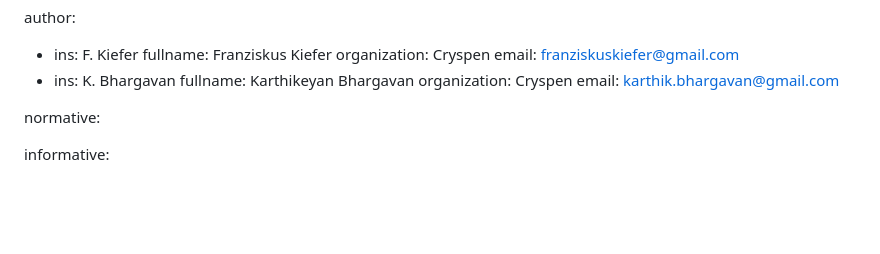
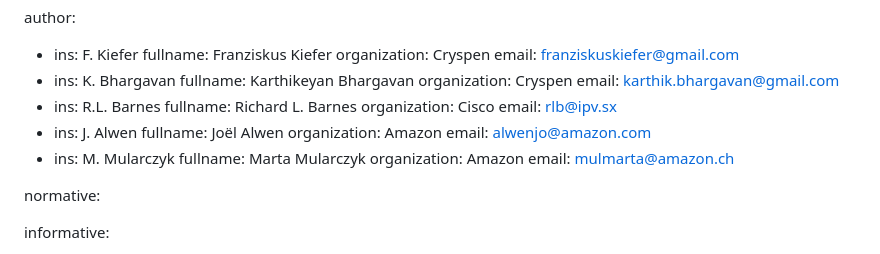
Before and after one commit to cryspen/scalable-mls-id, a Markdown page: draft-kiefer-light-mls.md, the part around the change. Rendered like a GitHub page; blank space fills up the shorter version.

Commit message:
Add Joël and Marta

```diff
--- a/draft-kiefer-light-mls.md
+++ b/draft-kiefer-light-mls.md
@@ -29,6 +29,18 @@ author:
     fullname: Karthikeyan Bhargavan
     organization: Cryspen
     email: karthik.bhargavan@gmail.com
+ -  ins: R.L. Barnes
+    fullname: Richard L. Barnes
+    organization: Cisco
+    email: rlb@ipv.sx
+ -  ins: J. Alwen
+    fullname: Joël Alwen
+    organization: Amazon
+    email: alwenjo@amazon.com
+ -  ins: M. Mularczyk
+    fullname: Marta Mularczyk
+    organization: Amazon
+    email: mulmarta@amazon.ch
 
 normative:
 
```
